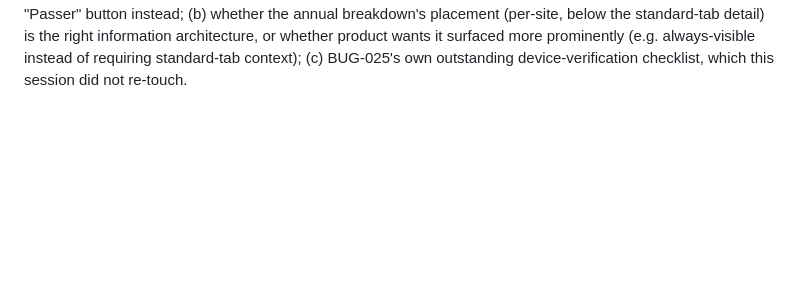
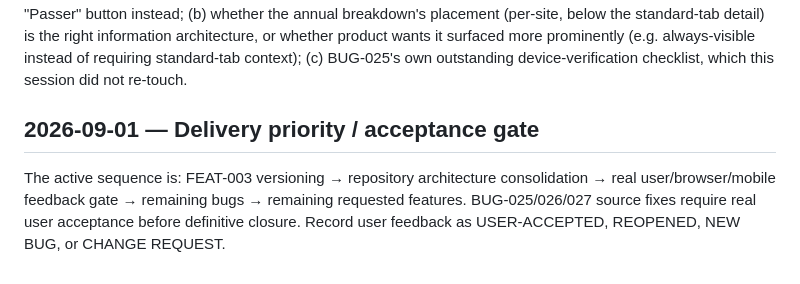
Before and after one commit to macerti/duration_calculator_backend, a Markdown page: audit-app/BUGLOG.md, the part around the change. Rendered like a GitHub page; blank space fills up the shorter version.

Commit message:
docs: align project logs with current priority order

```diff
--- a/audit-app/BUGLOG.md
+++ b/audit-app/BUGLOG.md
@@ -681,3 +681,9 @@ Added a "Récapitulatif annuel" block to each site's Synthèse card, below the e
 - Per the mandatory source/deployment separation rule: none of this is deployed. The change exists only in the source repository until `build-test-publish.yml` runs and publishes to `macerti/duration_calculator`.
 
 **Dependency / hand-off**: BUG-027 is now source-complete (#1/#2/#3/#4 all addressed) but entirely at STATICALLY/BUILD-VERIFIED evidence level. The next developer with real device/browser access should click through all four sub-bugs with a case containing Siège + 2 sites × 2+ standards each, paying particular attention to: (a) whether "Site suivant" reads naturally as a skip action or whether product wants an explicitly labeled "Passer" button instead; (b) whether the annual breakdown's placement (per-site, below the standard-tab detail) is the right information architecture, or whether product wants it surfaced more prominently (e.g. always-visible instead of requiring standard-tab context); (c) BUG-025's own outstanding device-verification checklist, which this session did not re-touch.
+
+
+
+## 2026-09-01 — Delivery priority / acceptance gate
+
+The active sequence is: FEAT-003 versioning → repository architecture consolidation → real user/browser/mobile feedback gate → remaining bugs → remaining requested features. BUG-025/026/027 source fixes require real user acceptance before definitive closure. Record user feedback as USER-ACCEPTED, REOPENED, NEW BUG, or CHANGE REQUEST.
```
